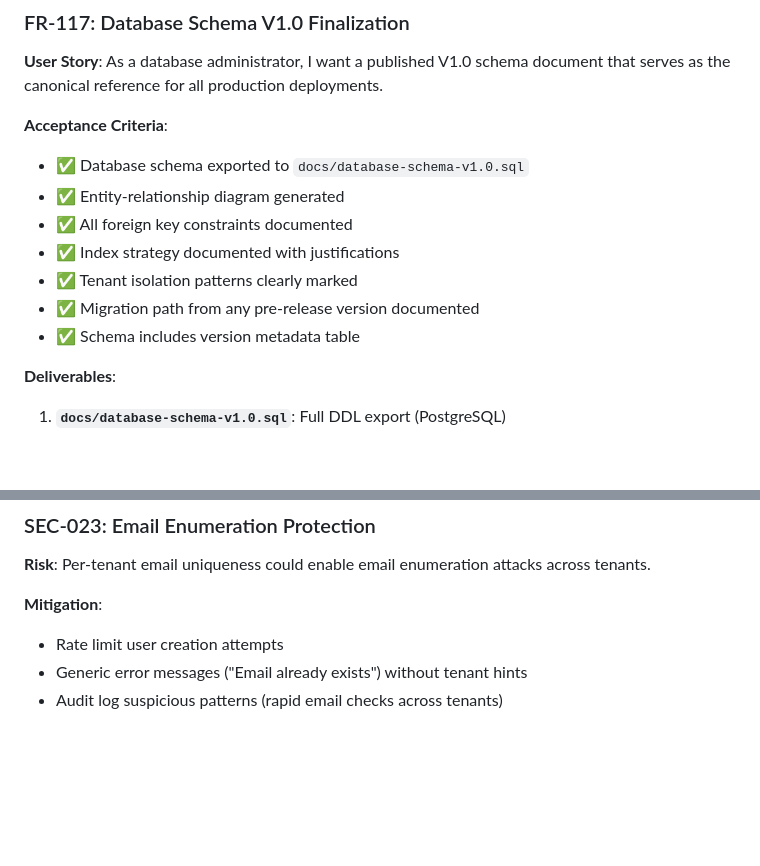
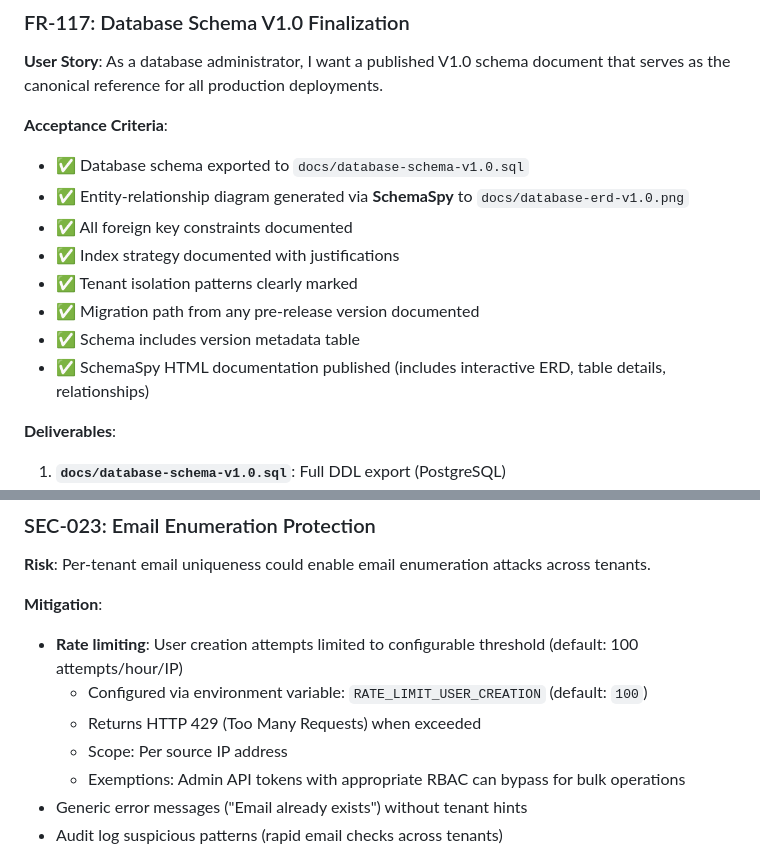
Before and after one commit to smukherjee/githubspeckit, a Markdown page: specs/012-v1-cleanup-legacy-removal/spec.md, 2 parts joined by grey strips. Rendered like a GitHub page; blank space fills up the shorter version.

```diff
--- a/specs/012-v1-cleanup-legacy-removal/spec.md
+++ b/specs/012-v1-cleanup-legacy-removal/spec.md
@@ -178,12 +190,13 @@ async def create_user(...):
 
 **Acceptance Criteria**:
 - ✅ Database schema exported to `docs/database-schema-v1.0.sql`
-- ✅ Entity-relationship diagram generated
+- ✅ Entity-relationship diagram generated via **SchemaSpy** to `docs/database-erd-v1.0.png`
 - ✅ All foreign key constraints documented
 - ✅ Index strategy documented with justifications
 - ✅ Tenant isolation patterns clearly marked
 - ✅ Migration path from any pre-release version documented
 - ✅ Schema includes version metadata table
+- ✅ SchemaSpy HTML documentation published (includes interactive ERD, table details, relationships)
 
 **Deliverables**:
 1. **`docs/database-schema-v1.0.sql`**: Full DDL export (PostgreSQL)
@@ -544,7 +550,11 @@ CREATE UNIQUE INDEX idx_users_email_tenant ON users (email, tenant_id);
 **Risk**: Per-tenant email uniqueness could enable email enumeration attacks across tenants.
 
 **Mitigation**:
-- Rate limit user creation attempts
+- **Rate limiting**: User creation attempts limited to configurable threshold (default: 100 attempts/hour/IP)
+  - Configured via environment variable: `RATE_LIMIT_USER_CREATION` (default: `100`)
+  - Returns HTTP 429 (Too Many Requests) when exceeded
+  - Scope: Per source IP address
+  - Exemptions: Admin API tokens with appropriate RBAC can bypass for bulk operations
 - Generic error messages ("Email already exists") without tenant hints
 - Audit log suspicious patterns (rapid email checks across tenants)
 
```
Also changed, not shown: other parts of specs/012-v1-cleanup-legacy-removal/spec.md (+25 -20 lines).
